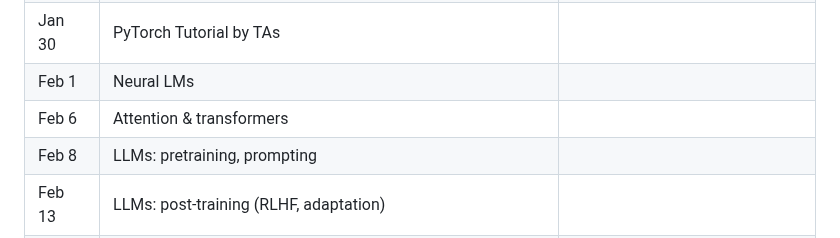
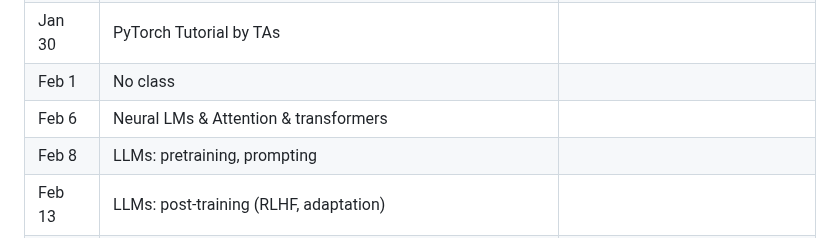
Before and after one commit to FLAIR-IISc/Intro-to-NLP-Jan-2024, a Markdown page: README.md, the part around the change. Rendered like a GitHub page.

Commit message:
no class on Feb 1

```diff
--- a/README.md
+++ b/README.md
@@ -38,8 +38,8 @@ The course schedule is as follows. This is subject to changes based on student f
 | Jan 23 | [Word Representations + n-gram models](https://indianinstituteofscience-my.sharepoint.com/:b:/g/personal/danishp_iisc_ac_in/ETMHG4KvHHxJhAEZC8m2BYwBUOMyBOoDV7J0Ly3EqpFpsA?e=D8c2Iv) & [3](https://web.stanford.edu/~jurafsky/slp3/3.pdf) |
 | Jan 25 | [LMs + Neural Nets](https://indianinstituteofscience-my.sharepoint.com/:b:/g/personal/danishp_iisc_ac_in/EZ7lGZ9U63tPjJycu4BDsGgB3WKx05JvCb060BL3UfW4Mw?e=oDxdy3) w/ [annotations](https://indianinstituteofscience-my.sharepoint.com/:b:/g/personal/danishp_iisc_ac_in/EQ9zRu8dnoZHhpj80P864gEBqhJlXbM7VphJrAo0apUuDw?e=EdDOZD) | J & M Chapters [3](https://web.stanford.edu/~jurafsky/slp3/3.pdf) & [7](https://web.stanford.edu/~jurafsky/slp3/7.pdf) |
 | Jan 30 | PyTorch Tutorial by TAs  |  |
-| Feb 1 | Neural LMs |  |
-| Feb 6 | Attention & transformers  |  |
+| Feb 1 | No class |  |
+| Feb 6 | Neural LMs & Attention & transformers  |  |
 | Feb 8 | LLMs: pretraining, prompting  |  |
 | Feb 13 | LLMs: post-training (RLHF, adaptation)  | |
 | Feb 15 | LLMs: scaling laws, applications  |  |
```
